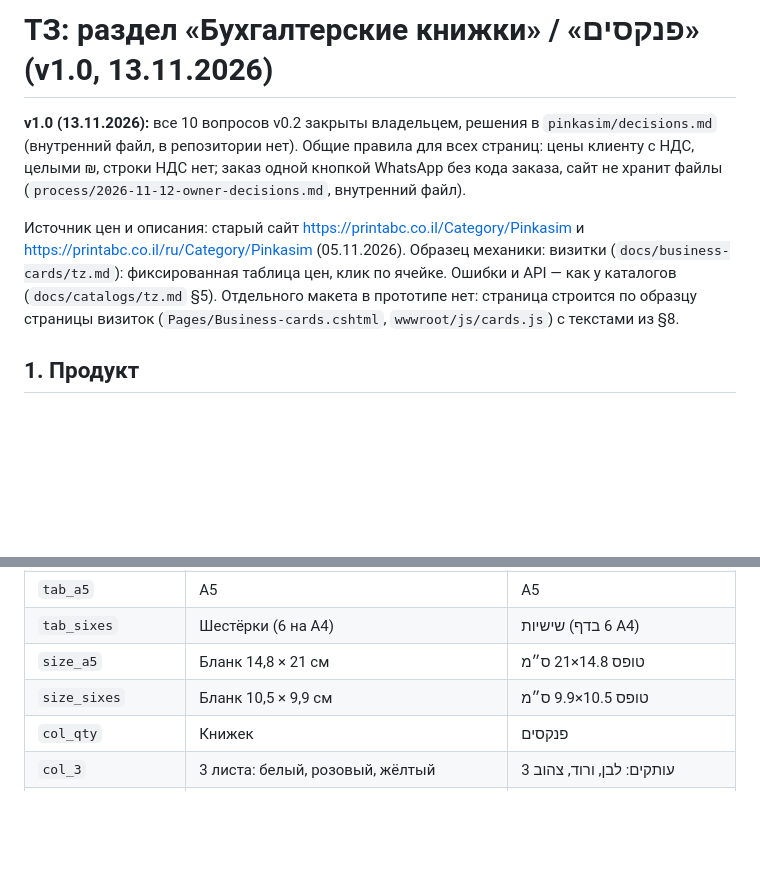
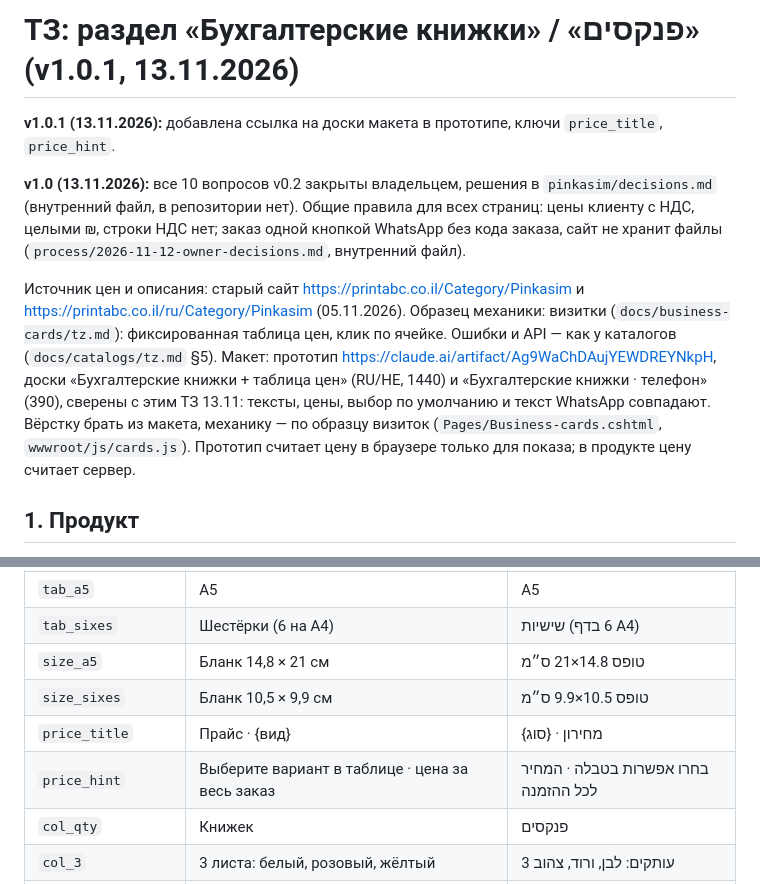
Before and after one commit to PrintABC/printabc-website, a Markdown page: docs/pinkasim/tz.md, 2 parts joined by grey strips. GitHub-like rendering; blank space fills up the shorter version.

Commit message:
docs(pinkasim): TZ v1.0.1, link prototype boards, add price_title/price_hint texts
Co-Authored-By: Claude Opus 5.5 <noreply@anthropic.com>
Claude-Session: https://claude.ai/code/session_01NJSa7zN3WopdnxMQMP2hRm

```diff
--- a/docs/pinkasim/tz.md
+++ b/docs/pinkasim/tz.md
@@ -1,8 +1,10 @@
-# ТЗ: раздел «Бухгалтерские книжки» / «פנקסים» (v1.0, 13.11.2026)
+# ТЗ: раздел «Бухгалтерские книжки» / «פנקסים» (v1.0.1, 13.11.2026)
+
+**v1.0.1 (13.11.2026):** добавлена ссылка на доски макета в прототипе, ключи `price_title`, `price_hint`.
 
 **v1.0 (13.11.2026):** все 10 вопросов v0.2 закрыты владельцем, решения в `pinkasim/decisions.md` (внутренний файл, в репозитории нет). Общие правила для всех страниц: цены клиенту с НДС, целыми ₪, строки НДС нет; заказ одной кнопкой WhatsApp без кода заказа, сайт не хранит файлы (`process/2026-11-12-owner-decisions.md`, внутренний файл).
 
-Источник цен и описания: старый сайт https://printabc.co.il/Category/Pinkasim и https://printabc.co.il/ru/Category/Pinkasim (05.11.2026). Образец механики: визитки (`docs/business-cards/tz.md`): фиксированная таблица цен, клик по ячейке. Ошибки и API — как у каталогов (`docs/catalogs/tz.md` §5). Отдельного макета в прототипе нет: страница строится по образцу страницы визиток (`Pages/Business-cards.cshtml`, `wwwroot/js/cards.js`) с текстами из §8.
+Источник цен и описания: старый сайт https://printabc.co.il/Category/Pinkasim и https://printabc.co.il/ru/Category/Pinkasim (05.11.2026). Образец механики: визитки (`docs/business-cards/tz.md`): фиксированная таблица цен, клик по ячейке. Ошибки и API — как у каталогов (`docs/catalogs/tz.md` §5). Макет: прототип https://claude.ai/artifact/Ag9WaChDAujYEWDREYNkpH, доски «Бухгалтерские книжки + таблица цен» (RU/HE, 1440) и «Бухгалтерские книжки · телефон» (390), сверены с этим ТЗ 13.11: тексты, цены, выбор по умолчанию и текст WhatsApp совпадают. Вёрстку брать из макета, механику — по образцу визиток (`Pages/Business-cards.cshtml`, `wwwroot/js/cards.js`). Прототип считает цену в браузере только для показа; в продукте цену считает сервер.
 
 ## 1. Продукт
 
@@ -181,6 +183,8 @@
 | `tab_sixes` | Шестёрки (6 на A4) | שישיות (6 בדף A4) |
 | `size_a5` | Бланк 14,8 × 21 см | טופס 14.8×21 ס״מ |
 | `size_sixes` | Бланк 10,5 × 9,9 см | טופס 10.5×9.9 ס״מ |
+| `price_title` | Прайс · {вид} | מחירון · {סוג} |
+| `price_hint` | Выберите вариант в таблице · цена за весь заказ | בחרו אפשרות בטבלה · המחיר לכל ההזמנה |
 | `col_qty` | Книжек | פנקסים |
 | `col_3` | 3 листа: белый, розовый, жёлтый | 3 עותקים: לבן, ורוד, צהוב |
 | `col_2` | 2 листа: белый, жёлтый | 2 עותקים: לבן, צהוב |
```
